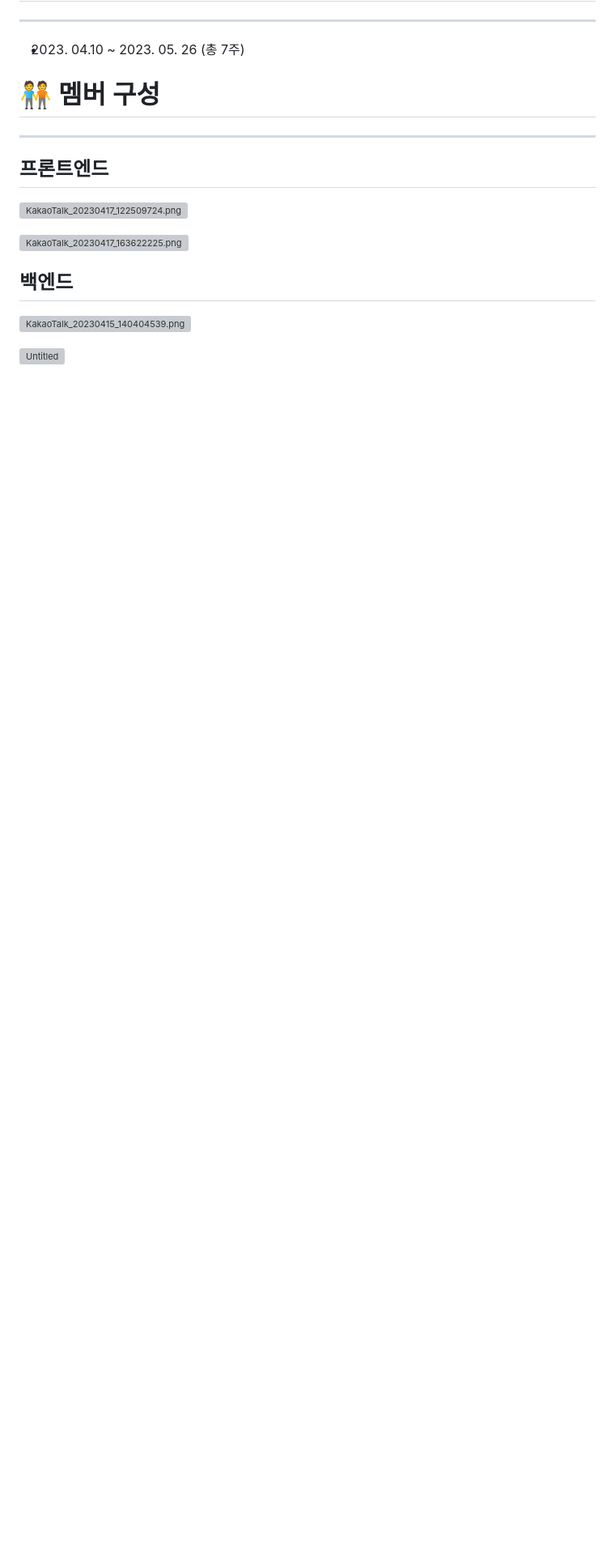
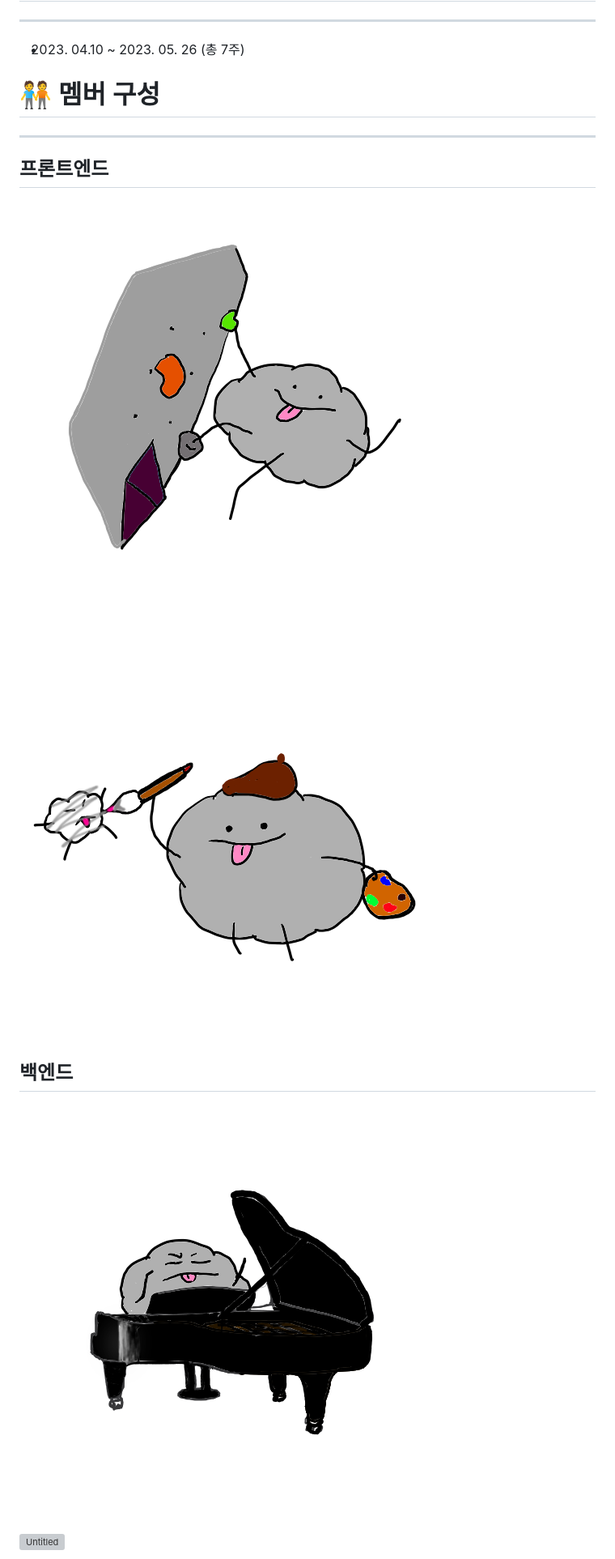
Before and after one commit to Cheetozzeong/TTT, a Markdown page: README.md, the part around the change printed below. Shown: that part at 81% size. Rendered like a GitHub page; pictures changed too: output/KakaoTalk_20230415_140404539.png (added), output/KakaoTalk_20230417_122509724.png (added), output/KakaoTalk_20230417_163622225.png (added); blank space fills up the shorter version; grey boxes are pictures that could not be loaded.

```diff
--- a/README.md
+++ b/README.md
@@ -32,11 +32,11 @@
 
 ## 프론트엔드
 
-![KakaoTalk_20230417_122509724.png](ReadMe%20%E1%84%86%E1%85%A1%E1%86%AB%E1%84%83%E1%85%B3%E1%86%AF%E1%84%80%E1%85%B5%20446f38c6e0d947c99fb3a9ae2e2345c8/KakaoTalk_20230417_122509724.png)
+![KakaoTalk_20230417_122509724.png](output/KakaoTalk_20230417_122509724.png)
 
-![KakaoTalk_20230417_163622225.png](ReadMe%20%E1%84%86%E1%85%A1%E1%86%AB%E1%84%83%E1%85%B3%E1%86%AF%E1%84%80%E1%85%B5%20446f38c6e0d947c99fb3a9ae2e2345c8/KakaoTalk_20230417_163622225.png)
+![KakaoTalk_20230417_163622225.png](output/KakaoTalk_20230417_163622225.png)
 
 ## 백엔드
 
-![KakaoTalk_20230415_140404539.png](ReadMe%20%E1%84%86%E1%85%A1%E1%86%AB%E1%84%83%E1%85%B3%E1%86%AF%E1%84%80%E1%85%B5%20446f38c6e0d947c99fb3a9ae2e2345c8/KakaoTalk_20230415_140404539.png)
+![KakaoTalk_20230415_140404539.png](output/KakaoTalk_20230415_140404539.png)
 
```
Also changed, not shown: other parts of README.md (+3 -3 lines), output/KakaoTalk_20230417_131155902.png (added), output/KakaoTalk_20230417_165633241.png (added), output/Untitled.png (added).
